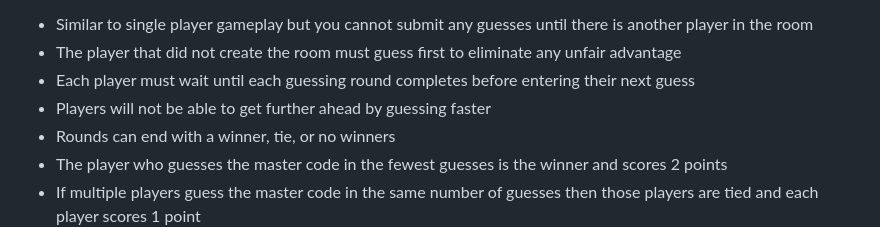
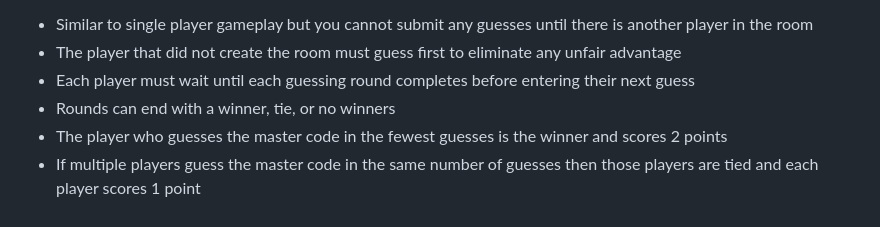
Before and after one commit to JLv10B/mastermind_app, a Markdown page: readme.md, the part around the change. Rendered like a GitHub page.

```diff
--- a/readme.md
+++ b/readme.md
@@ -139,7 +139,6 @@ Multiplayer
 * Similar to single player gameplay but you cannot submit any guesses until there is another player in the room
 * The player that did not create the room must guess first to eliminate any unfair advantage
 * Each player must wait until each guessing round completes before entering their next guess
-* Players will not be able to get further ahead by guessing faster
 * Rounds can end with a winner, tie, or no winners
 * The player who guesses the master code in the fewest guesses is the winner and scores 2 points
 * If multiple players guess the master code in the same number of guesses then those players are tied and each player scores 1 point
```
